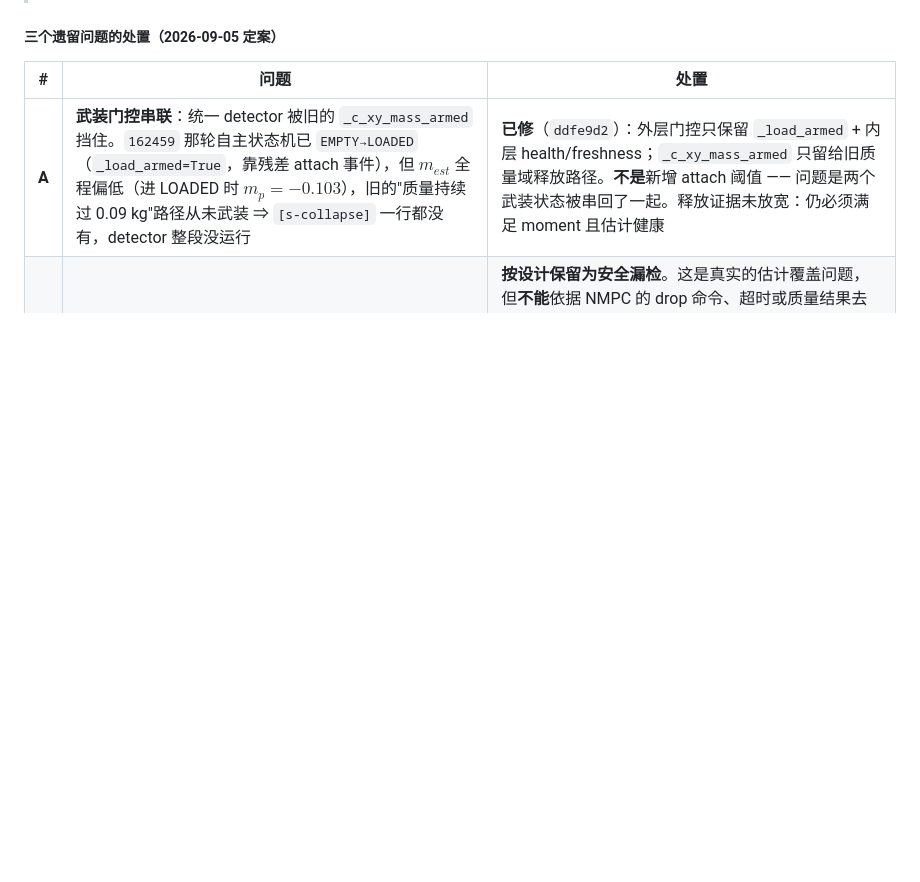
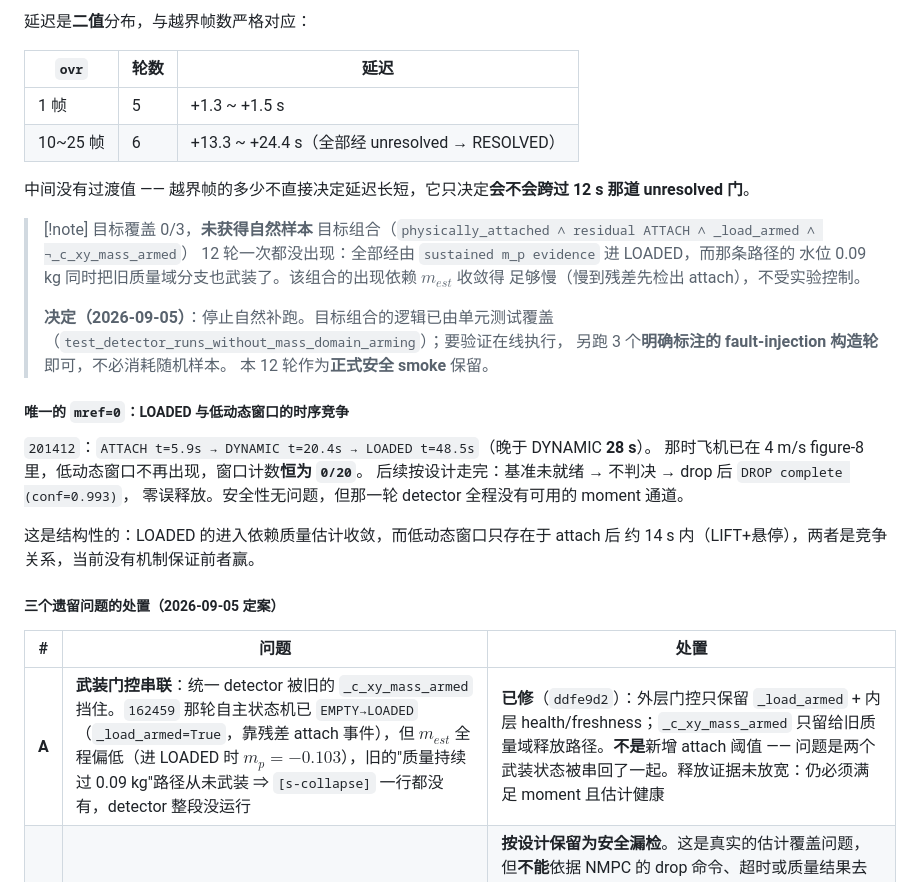
Before and after one commit to yoyohu18/MHE-NMPC, a Markdown page: docs/mjc_lifecycle_viz.md, the part around one of its changes. GitHub-like rendering; blank space fills up the shorter version.

```diff
--- a/docs/mjc_lifecycle_viz.md
+++ b/docs/mjc_lifecycle_viz.md
@@ -707,3 +781,34 @@ moment 未确认 → payload state = unresolved
+延迟是**二值**分布，与越界帧数严格对应：
+
+| `ovr` | 轮数 | 延迟 |
+|---|---|---|
+| 1 帧 | 5 | +1.3 ~ +1.5 s |
+| 10~25 帧 | 6 | +13.3 ~ +24.4 s（全部经 unresolved → RESOLVED） |
+
+中间没有过渡值 —— 越界帧的多少不直接决定延迟长短，它只决定**会不会跨过 12 s
+那道 unresolved 门**。
+
+> [!note] 目标覆盖 0/3，**未获得自然样本**
+> 目标组合（`physically_attached ∧ residual ATTACH ∧ _load_armed ∧ ¬_c_xy_mass_armed`）
+> 12 轮一次都没出现：全部经由 `sustained m_p evidence` 进 LOADED，而那条路径的
+> 水位 0.09 kg 同时把旧质量域分支也武装了。该组合的出现依赖 $m_{est}$ 收敛得
+> 足够慢（慢到残差先检出 attach），不受实验控制。
+>
+> **决定（2026-09-05）**：停止自然补跑。目标组合的逻辑已由单元测试覆盖
+> （`test_detector_runs_without_mass_domain_arming`）；要验证在线执行，
+> 另跑 3 个**明确标注的 fault-injection 构造轮**即可，不必消耗随机样本。
+> 本 12 轮作为**正式安全 smoke** 保留。
+
+##### 唯一的 `mref=0`：LOADED 与低动态窗口的时序竞争
+
+`201412`：`ATTACH t=5.9s → DYNAMIC t=20.4s → LOADED t=48.5s`（晚于 DYNAMIC **28 s**）。
+那时飞机已在 4 m/s figure-8 里，低动态窗口不再出现，窗口计数**恒为 `0/20`**。
+后续按设计走完：基准未就绪 → 不判决 → drop 后 `DROP complete (conf=0.993)`，
+零误释放。安全性无问题，但那一轮 detector 全程没有可用的 moment 通道。
+
+这是结构性的：LOADED 的进入依赖质量估计收敛，而低动态窗口只存在于 attach 后
+约 14 s 内（LIFT+悬停），两者是竞争关系，当前没有机制保证前者赢。
+
 ##### 三个遗留问题的处置（2026-09-05 定案）
 
 | # | 问题 | 处置 |
```
Also changed, not shown: other parts of docs/mjc_lifecycle_viz.md (+74 -0 lines).
